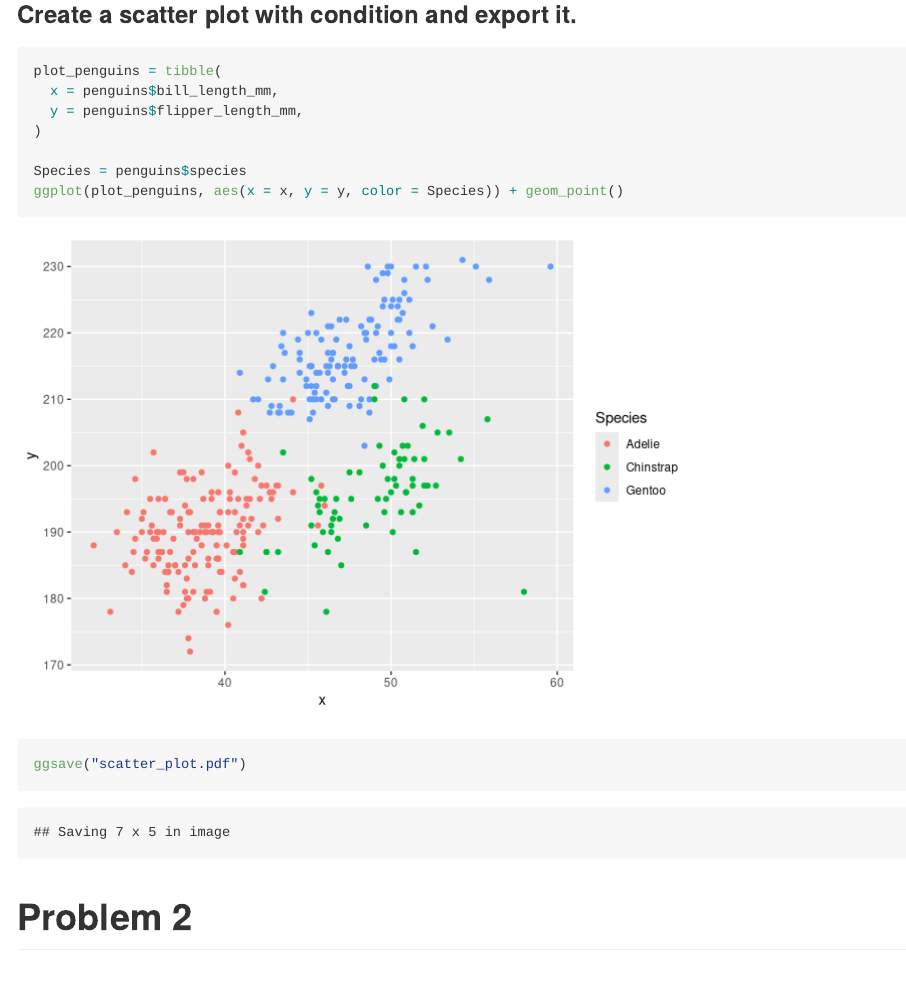
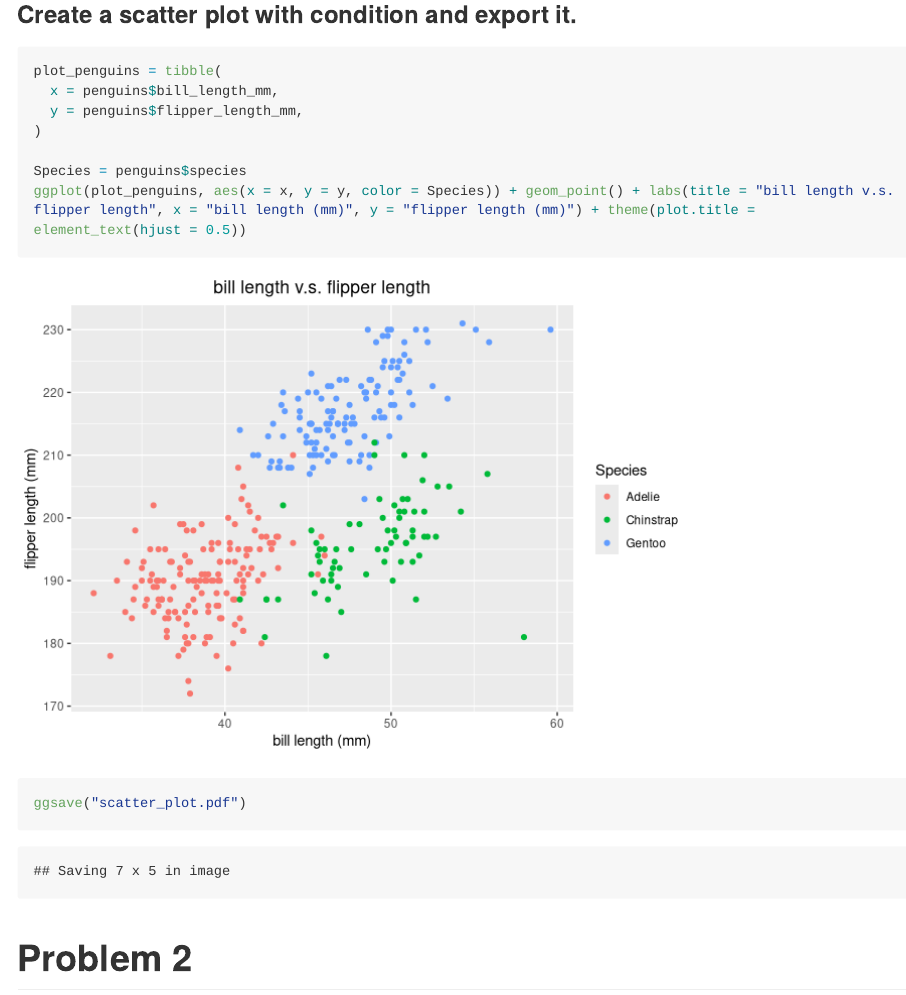
Before and after one commit to YYcolumbia/p8105_hw1_yy3307, an R Markdown document (p8105_hw1_yy3307.Rmd): the page in a window 1100 px wide, from 1060 px down. Rendered offline with R 4.5, knitr and Pandoc, with nearby package versions; code that draws random numbers runs with fixed seeds of ours; long lines of code are wrapped.

Commit message:
update HW1 template rmd file and scatter plot pdf
Adding labels for scatter plot

````diff
--- a/p8105_hw1_yy3307.Rmd
+++ b/p8105_hw1_yy3307.Rmd
@@ -62,7 +62,7 @@ plot_penguins = tibble(
 )
 
 Species = penguins$species
-ggplot(plot_penguins, aes(x = x, y = y, color = Species)) + geom_point()
+ggplot(plot_penguins, aes(x = x, y = y, color = Species)) + geom_point() + labs(title = "bill length v.s. flipper length", x = "bill length (mm)", y = "flipper length (mm)") + theme(plot.title = element_text(hjust = 0.5))
 
 ggsave("scatter_plot.pdf")
 ```
````
Also changed, not shown: p8105_hw1_yy3307.md, scatter_plot.pdf.
